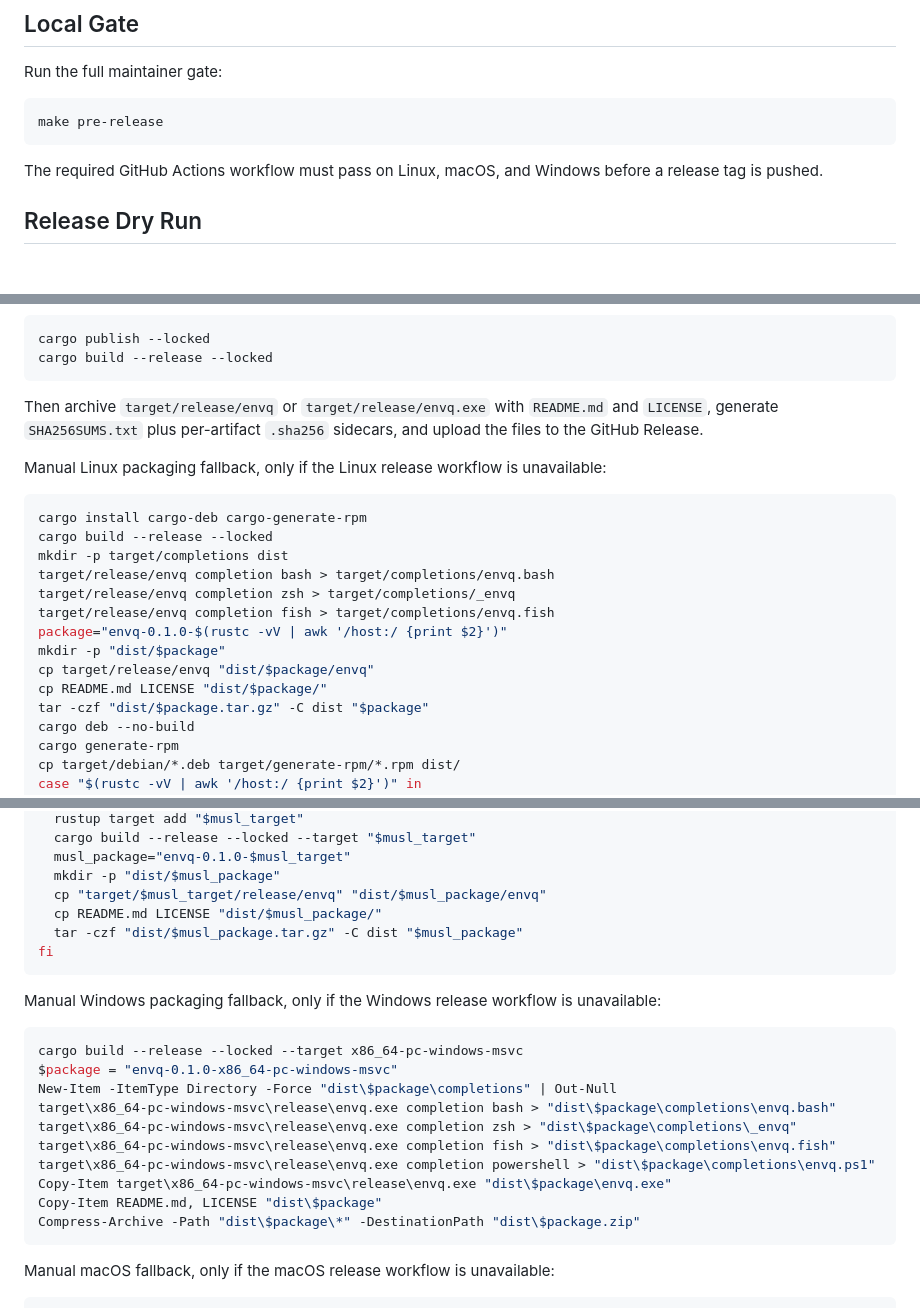
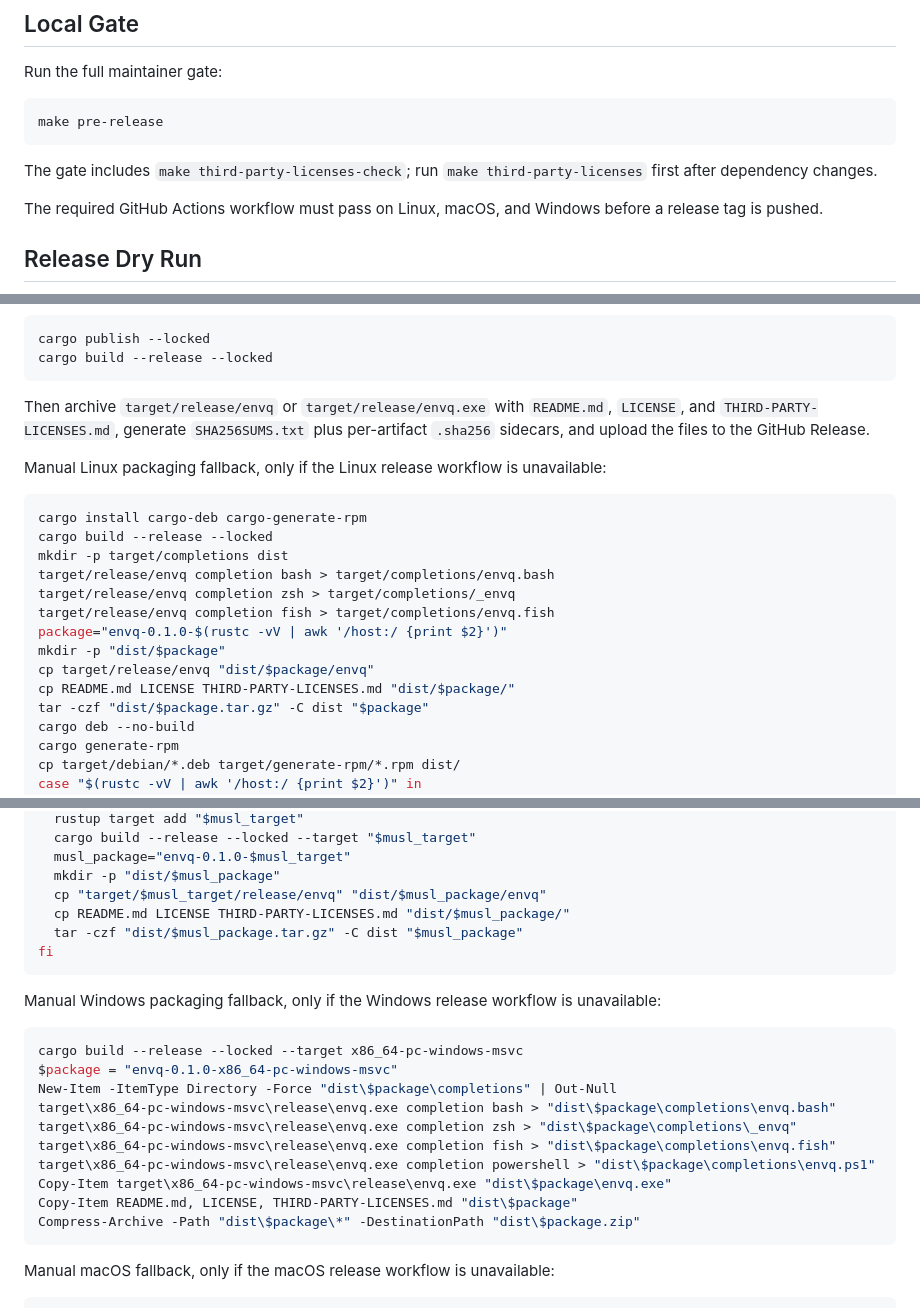
Before and after one commit to techouse/envq, a Markdown page: RELEASING.md, 3 parts joined by grey strips. Rendered like a GitHub page; blank space fills up the shorter version.

````diff
--- a/RELEASING.md
+++ b/RELEASING.md
@@ -9,6 +9,9 @@ Run the full maintainer gate:
 ```bash
 make pre-release
 ```
+
+The gate includes `make third-party-licenses-check`; run
+`make third-party-licenses` first after dependency changes.
 
 The required GitHub Actions workflow must pass on Linux, macOS, and Windows
 before a release tag is pushed.
@@ -187,8 +190,9 @@ cargo build --release --locked
 ```
 
 Then archive `target/release/envq` or `target/release/envq.exe` with
-`README.md` and `LICENSE`, generate `SHA256SUMS.txt` plus per-artifact
-`.sha256` sidecars, and upload the files to the GitHub Release.
+`README.md`, `LICENSE`, and `THIRD-PARTY-LICENSES.md`, generate
+`SHA256SUMS.txt` plus per-artifact `.sha256` sidecars, and upload the files to
+the GitHub Release.
 
 Manual Linux packaging fallback, only if the Linux release workflow is
 unavailable:
@@ -203,7 +207,7 @@ target/release/envq completion fish > target/completions/envq.fish
 package="envq-0.1.0-$(rustc -vV | awk '/host:/ {print $2}')"
 mkdir -p "dist/$package"
 cp target/release/envq "dist/$package/envq"
-cp README.md LICENSE "dist/$package/"
+cp README.md LICENSE THIRD-PARTY-LICENSES.md "dist/$package/"
 tar -czf "dist/$package.tar.gz" -C dist "$package"
 cargo deb --no-build
 cargo generate-rpm
@@ -227,7 +231,7 @@ if [ -n "$musl_target" ]; then
   musl_package="envq-0.1.0-$musl_target"
   mkdir -p "dist/$musl_package"
   cp "target/$musl_target/release/envq" "dist/$musl_package/envq"
-  cp README.md LICENSE "dist/$musl_package/"
+  cp README.md LICENSE THIRD-PARTY-LICENSES.md "dist/$musl_package/"
   tar -czf "dist/$musl_package.tar.gz" -C dist "$musl_package"
 fi
 ```
@@ -244,7 +248,7 @@ target\x86_64-pc-windows-msvc\release\envq.exe completion zsh > "dist\$package\c
 target\x86_64-pc-windows-msvc\release\envq.exe completion fish > "dist\$package\completions\envq.fish"
 target\x86_64-pc-windows-msvc\release\envq.exe completion powershell > "dist\$package\completions\envq.ps1"
 Copy-Item target\x86_64-pc-windows-msvc\release\envq.exe "dist\$package\envq.exe"
-Copy-Item README.md, LICENSE "dist\$package"
+Copy-Item README.md, LICENSE, THIRD-PARTY-LICENSES.md "dist\$package"
 Compress-Archive -Path "dist\$package\*" -DestinationPath "dist\$package.zip"
 ```
 
````
Also changed, not shown: other parts of RELEASING.md (+1 -1 lines), README.md (+3 -2 lines).
